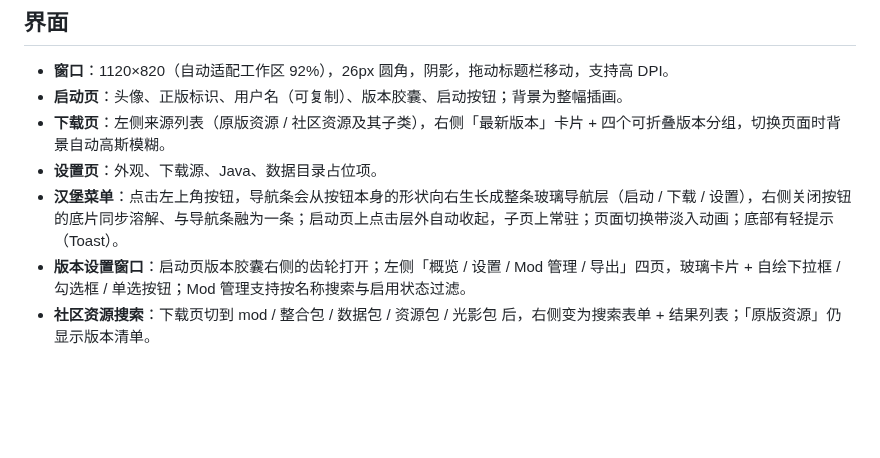
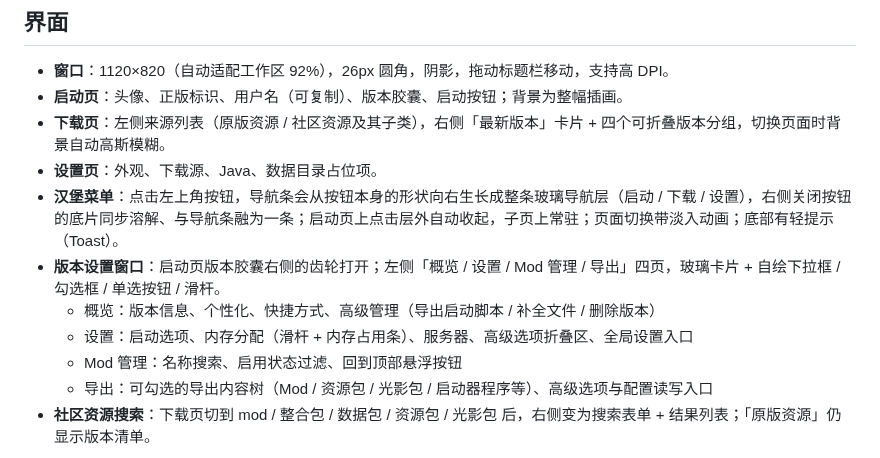
Before and after one commit to mouchang/MTL, a Markdown page: README.md, the part around the change. GitHub-like rendering; blank space fills up the shorter version.

Commit message:
feat: 补全版本设置（高级管理/内存条/服务器/导出高级选项）与回到顶部

```diff
--- a/README.md
+++ b/README.md
@@ -58,7 +58,11 @@ MutsumiLauncher/
 - **下载页**：左侧来源列表（原版资源 / 社区资源及其子类），右侧「最新版本」卡片 + 四个可折叠版本分组，切换页面时背景自动高斯模糊。
 - **设置页**：外观、下载源、Java、数据目录占位项。
 - **汉堡菜单**：点击左上角按钮，导航条会从按钮本身的形状向右生长成整条玻璃导航层（启动 / 下载 / 设置），右侧关闭按钮的底片同步溶解、与导航条融为一条；启动页上点击层外自动收起，子页上常驻；页面切换带淡入动画；底部有轻提示（Toast）。
-- **版本设置窗口**：启动页版本胶囊右侧的齿轮打开；左侧「概览 / 设置 / Mod 管理 / 导出」四页，玻璃卡片 + 自绘下拉框 / 勾选框 / 单选按钮；Mod 管理支持按名称搜索与启用状态过滤。
+- **版本设置窗口**：启动页版本胶囊右侧的齿轮打开；左侧「概览 / 设置 / Mod 管理 / 导出」四页，玻璃卡片 + 自绘下拉框 / 勾选框 / 单选按钮 / 滑杆。
+  - 概览：版本信息、个性化、快捷方式、高级管理（导出启动脚本 / 补全文件 / 删除版本）
+  - 设置：启动选项、内存分配（滑杆 + 内存占用条）、服务器、高级选项折叠区、全局设置入口
+  - Mod 管理：名称搜索、启用状态过滤、回到顶部悬浮按钮
+  - 导出：可勾选的导出内容树（Mod / 资源包 / 光影包 / 启动器程序等）、高级选项与配置读写入口
 - **社区资源搜索**：下载页切到 mod / 整合包 / 数据包 / 资源包 / 光影包 后，右侧变为搜索表单 + 结果列表；「原版资源」仍显示版本清单。
 
 ![版本设置](docs/screenshots/version-overview.png)
```
Also changed, not shown: docs/screenshots/version-export.png, docs/screenshots/version-mods.png, docs/screenshots/version-settings.png, 6 other files.
